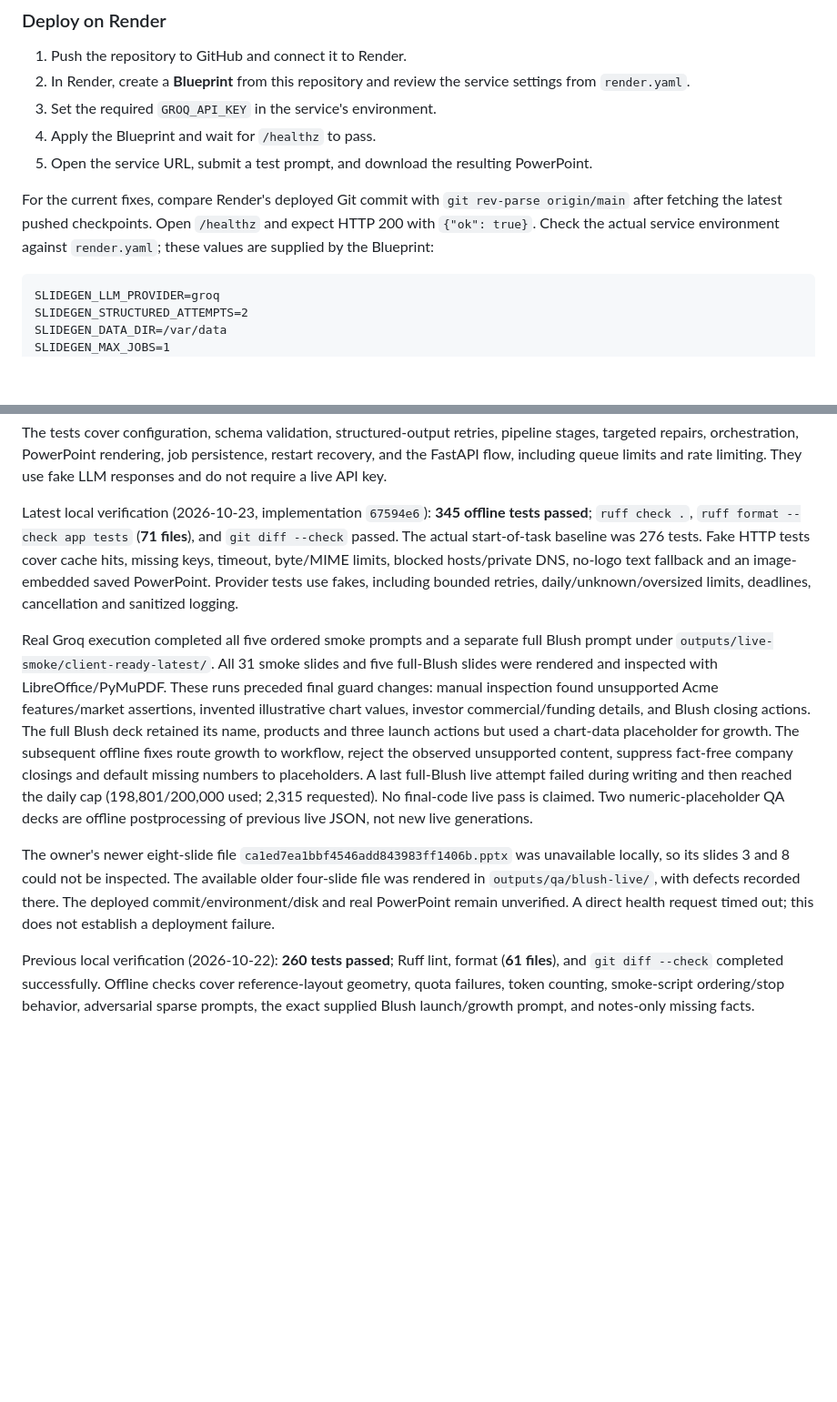
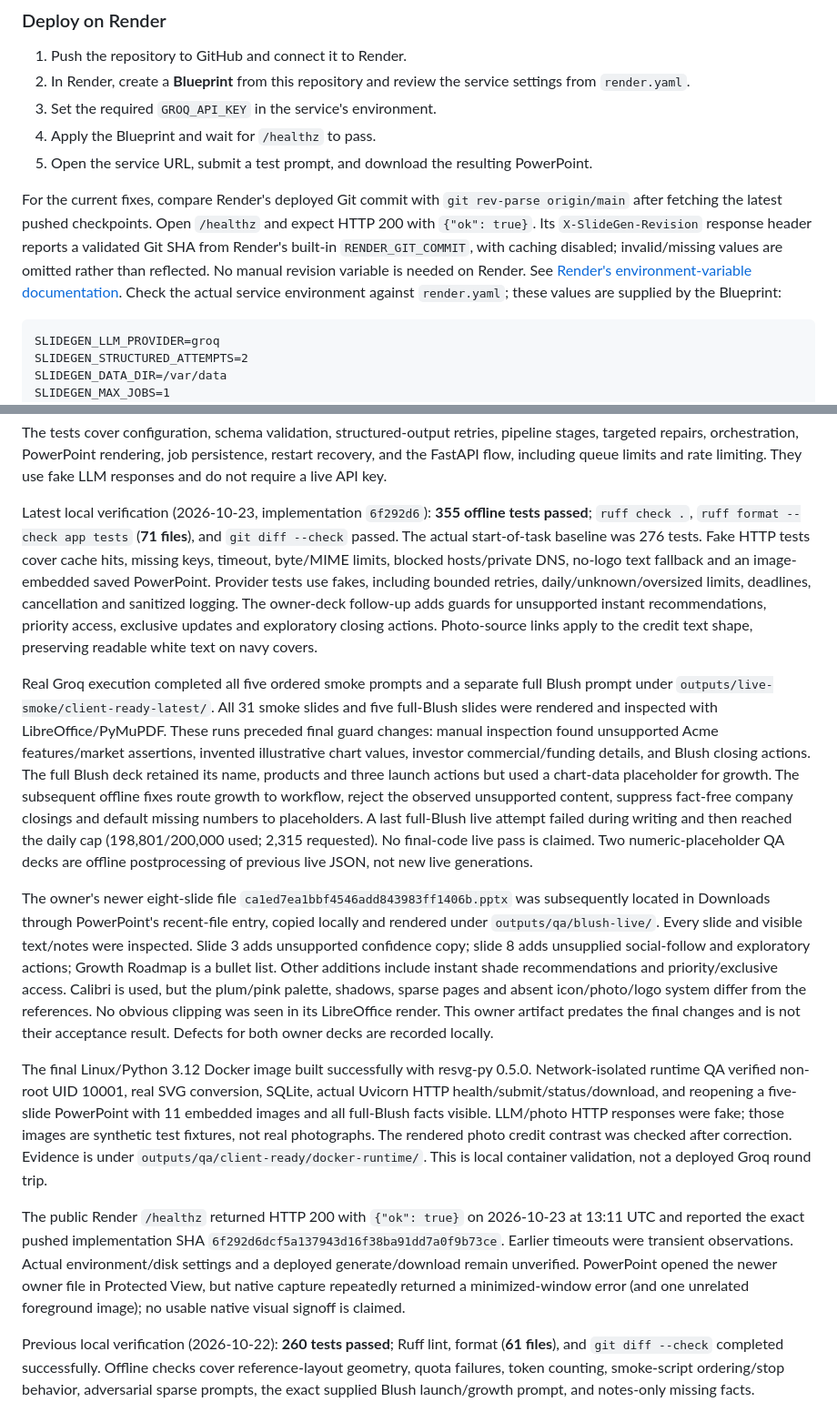
Before and after one commit to Abhi2939/SlideGen, a Markdown page: README.md, 2 parts joined by grey strips. Shown at 91% size. GitHub-like rendering; blank space fills up the shorter version.

Commit message:
Record owner deck inspection and verified container and Render health

````diff
--- a/README.md
+++ b/README.md
@@ -154,7 +154,7 @@ Live Render service: <https://slidegen-edz9.onrender.com/>.
 4. Apply the Blueprint and wait for `/healthz` to pass.
 5. Open the service URL, submit a test prompt, and download the resulting PowerPoint.
 
-For the current fixes, compare Render's deployed Git commit with `git rev-parse origin/main` after fetching the latest pushed checkpoints. Open `/healthz` and expect HTTP 200 with `{"ok": true}`. Check the actual service environment against `render.yaml`; these values are supplied by the Blueprint:
+For the current fixes, compare Render's deployed Git commit with `git rev-parse origin/main` after fetching the latest pushed checkpoints. Open `/healthz` and expect HTTP 200 with `{"ok": true}`. Its `X-SlideGen-Revision` response header reports a validated Git SHA from Render's built-in `RENDER_GIT_COMMIT`, with caching disabled; invalid/missing values are omitted rather than reflected. No manual revision variable is needed on Render. See [Render's environment-variable documentation](https://render.com/docs/environment-variables). Check the actual service environment against `render.yaml`; these values are supplied by the Blueprint:
 
 ```dotenv
 SLIDEGEN_LLM_PROVIDER=groq
@@ -272,11 +272,15 @@ Run `ruff check .` and `ruff format --check app tests` for lint and format check
 
 The tests cover configuration, schema validation, structured-output retries, pipeline stages, targeted repairs, orchestration, PowerPoint rendering, job persistence, restart recovery, and the FastAPI flow, including queue limits and rate limiting. They use fake LLM responses and do not require a live API key.
 
-Latest local verification (2026-10-23, implementation `67594e6`): **345 offline tests passed**; `ruff check .`, `ruff format --check app tests` (**71 files**), and `git diff --check` passed. The actual start-of-task baseline was 276 tests. Fake HTTP tests cover cache hits, missing keys, timeout, byte/MIME limits, blocked hosts/private DNS, no-logo text fallback and an image-embedded saved PowerPoint. Provider tests use fakes, including bounded retries, daily/unknown/oversized limits, deadlines, cancellation and sanitized logging.
+Latest local verification (2026-10-23, implementation `6f292d6`): **355 offline tests passed**; `ruff check .`, `ruff format --check app tests` (**71 files**), and `git diff --check` passed. The actual start-of-task baseline was 276 tests. Fake HTTP tests cover cache hits, missing keys, timeout, byte/MIME limits, blocked hosts/private DNS, no-logo text fallback and an image-embedded saved PowerPoint. Provider tests use fakes, including bounded retries, daily/unknown/oversized limits, deadlines, cancellation and sanitized logging. The owner-deck follow-up adds guards for unsupported instant recommendations, priority access, exclusive updates and exploratory closing actions. Photo-source links apply to the credit text shape, preserving readable white text on navy covers.
 
 Real Groq execution completed all five ordered smoke prompts and a separate full Blush prompt under `outputs/live-smoke/client-ready-latest/`. All 31 smoke slides and five full-Blush slides were rendered and inspected with LibreOffice/PyMuPDF. These runs preceded final guard changes: manual inspection found unsupported Acme features/market assertions, invented illustrative chart values, investor commercial/funding details, and Blush closing actions. The full Blush deck retained its name, products and three launch actions but used a chart-data placeholder for growth. The subsequent offline fixes route growth to workflow, reject the observed unsupported content, suppress fact-free company closings and default missing numbers to placeholders. A last full-Blush live attempt failed during writing and then reached the daily cap (198,801/200,000 used; 2,315 requested). No final-code live pass is claimed. Two numeric-placeholder QA decks are offline postprocessing of previous live JSON, not new live generations.
 
-The owner's newer eight-slide file `ca1ed7ea1bbf4546add843983ff1406b.pptx` was unavailable locally, so its slides 3 and 8 could not be inspected. The available older four-slide file was rendered in `outputs/qa/blush-live/`, with defects recorded there. The deployed commit/environment/disk and real PowerPoint remain unverified. A direct health request timed out; this does not establish a deployment failure.
+The owner's newer eight-slide file `ca1ed7ea1bbf4546add843983ff1406b.pptx` was subsequently located in Downloads through PowerPoint's recent-file entry, copied locally and rendered under `outputs/qa/blush-live/`. Every slide and visible text/notes were inspected. Slide 3 adds unsupported confidence copy; slide 8 adds unsupplied social-follow and exploratory actions; Growth Roadmap is a bullet list. Other additions include instant shade recommendations and priority/exclusive access. Calibri is used, but the plum/pink palette, shadows, sparse pages and absent icon/photo/logo system differ from the references. No obvious clipping was seen in its LibreOffice render. This owner artifact predates the final changes and is not their acceptance result. Defects for both owner decks are recorded locally.
+
+The final Linux/Python 3.12 Docker image built successfully with resvg-py 0.5.0. Network-isolated runtime QA verified non-root UID 10001, real SVG conversion, SQLite, actual Uvicorn HTTP health/submit/status/download, and reopening a five-slide PowerPoint with 11 embedded images and all full-Blush facts visible. LLM/photo HTTP responses were fake; those images are synthetic test fixtures, not real photographs. The rendered photo credit contrast was checked after correction. Evidence is under `outputs/qa/client-ready/docker-runtime/`. This is local container validation, not a deployed Groq round trip.
+
+The public Render `/healthz` returned HTTP 200 with `{"ok": true}` on 2026-10-23 at 13:11 UTC and reported the exact pushed implementation SHA `6f292d6dcf5a137943d16f38ba91dd7a0f9b73ce`. Earlier timeouts were transient observations. Actual environment/disk settings and a deployed generate/download remain unverified. PowerPoint opened the newer owner file in Protected View, but native capture repeatedly returned a minimized-window error (and one unrelated foreground image); no usable native visual signoff is claimed.
 
 Previous local verification (2026-10-22): **260 tests passed**; Ruff lint, format (**61 files**), and `git diff --check` completed successfully. Offline checks cover reference-layout geometry, quota failures, token counting, smoke-script ordering/stop behavior, adversarial sparse prompts, the exact supplied Blush launch/growth prompt, and notes-only missing facts. LibreOffice/PyMuPDF PNGs of the reference fixture, dense fixtures, and existing Acme Pay deck were inspected against the four references in the earlier QA pass. The owner's four-slide Blush file was then rendered and all slides/notes inspected: its name was wrong, its source sentence was broken, and the launch/growth plan appeared only in closing notes. All five slides of a corrected fake-pipeline preview were rendered and inspected under `outputs/qa/blush-correction/`; this is offline fixture evidence, not a fresh Groq result. Photos, logos, icons, market evidence, and competitor identities remain absent or placeholders. The deployed revision, `/healthz`, live behavior after these corrections, and real PowerPoint remain unchecked.
 
````
